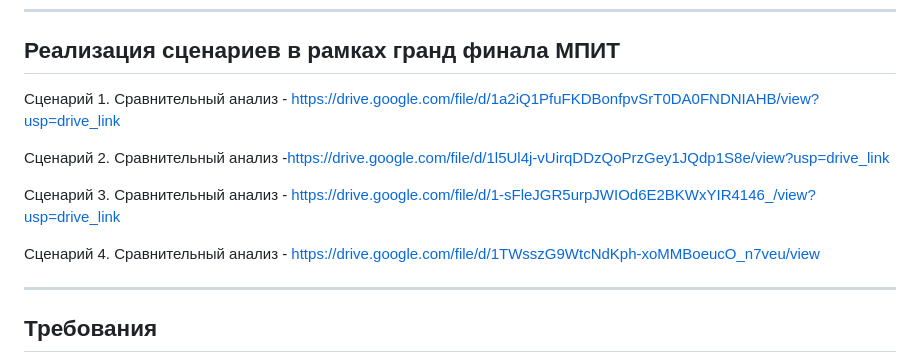
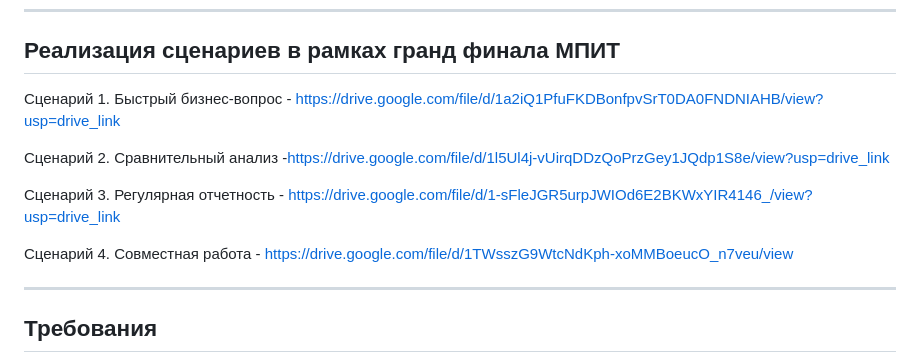
Before and after one commit to eternalsky0/NL2SQL, a Markdown page: README.md, the part around the change. GitHub-like rendering.

```diff
--- a/README.md
+++ b/README.md
@@ -8,13 +8,13 @@
 
 ## Реализация сценариев в рамках гранд финала МПИТ
 
-Сценарий 1. Сравнительный анализ - https://drive.google.com/file/d/1a2iQ1PfuFKDBonfpvSrT0DA0FNDNIAHB/view?usp=drive_link
+Сценарий 1. Быстрый бизнес-вопрос - https://drive.google.com/file/d/1a2iQ1PfuFKDBonfpvSrT0DA0FNDNIAHB/view?usp=drive_link
 
 Сценарий 2. Сравнительный анализ -https://drive.google.com/file/d/1l5Ul4j-vUirqDDzQoPrzGey1JQdp1S8e/view?usp=drive_link
 
-Сценарий 3. Сравнительный анализ - https://drive.google.com/file/d/1-sFleJGR5urpJWIOd6E2BKWxYIR4146_/view?usp=drive_link
+Сценарий 3. Регулярная отчетность - https://drive.google.com/file/d/1-sFleJGR5urpJWIOd6E2BKWxYIR4146_/view?usp=drive_link
 
-Сценарий 4. Сравнительный анализ - https://drive.google.com/file/d/1TWsszG9WtcNdKph-xoMMBoeucO_n7veu/view
+Сценарий 4. Совместная работа - https://drive.google.com/file/d/1TWsszG9WtcNdKph-xoMMBoeucO_n7veu/view
 
 ---
 
```
